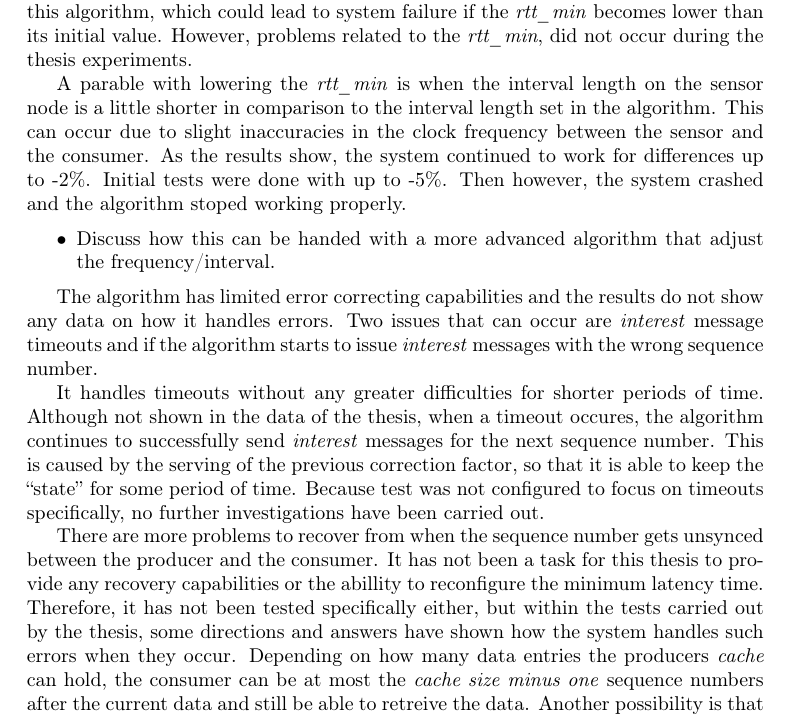
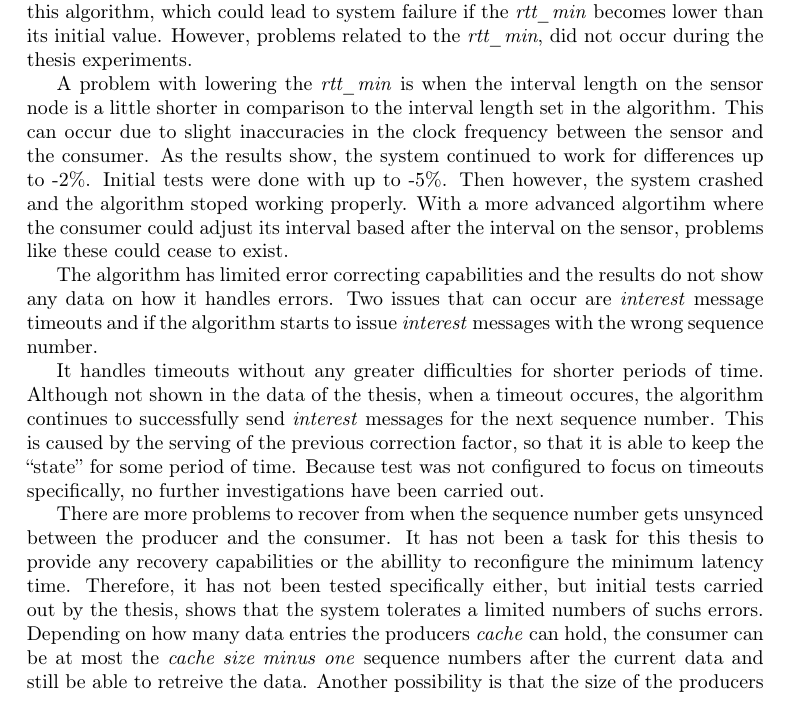
Before and after one commit to juffeboy/thesis_rapport, a LaTeX paper (main.tex, which reads section/discussion.tex): part of page 37 of 42, cut so that both start at the same text. The pictures show the PDF file main.pdf that the author committed with the source.

Commit message:
Added information on discussion

```diff
--- a/section/discussion.tex
+++ b/section/discussion.tex
@@ -41,7 +40,11 @@ As the results show, the system continued to work for differences up to -2$\%$.
+As the results show, the system continued to work for differences up to -2$\%$. Initial tests were done with up to -5$\%$. Then however, the system crashed and the algorithm stoped working properly. With a more advanced algortihm where the consumer could adjust its interval based after the interval on the sensor, problems like these could cease to exist.
 
-\begin{itemize}
-	\item Discuss how this can be handed with a more advanced algorithm that adjust the frequency/interval.
-\end{itemize}
+%\begin{itemize}
+%	\item Discuss how this can be handed with a more advanced algorithm that adjust the frequency/interval.
+%	With a more advanced algortihm that can adjust the interval length, errors like these could potentially b
+%	Om vi hade en mer avancerad algortihm som skulle kunna justera intervallet utefter klockan som sensorn har, skulle problem som dessa kunna upphöra.
+%
+%\end{itemize}
 
 %\begin{itemize}
 %\item handle timeouts
@@ -52,8 +55,7 @@ The algorithm has limited error correcting capabilities and the results do not s
 It handles timeouts without any greater difficulties for shorter periods of time. Although not shown in the data of the thesis, when a timeout occures, the algorithm continues to successfully send \textit{interest} messages for the next sequence number. This is caused by the serving of the previous correction factor, so that it is able to keep the ``state'' for some period of time. Because test was not configured to focus on timeouts specifically, no further investigations have been carried out.
 
 There are more problems to recover from when the sequence number gets unsynced between the producer and the consumer.
-It has not been a task for this thesis to provide any recovery capabilities or the abillity to reconfigure the minimum latency time. Therefore, it has not been tested specifically either, but within the tests carried out by the thesis, some directions and answers have shown how the system handles such errors when they occur.
-Depending on how many data entries the producers \textit{cache} can hold, the consumer can be at most the \textit{cache size minus one} sequence numbers after the current data and still be able to retreive the data.
+It has not been a task for this thesis to provide any recovery capabilities or the abillity to reconfigure the minimum latency time. Therefore, it has not been tested specifically either, but initial tests carried out by the thesis, shows that the system tolerates a limited numbers of suchs errors. Depending on how many data entries the producers \textit{cache} can hold, the consumer can be at most the \textit{cache size minus one} sequence numbers after the current data and still be able to retreive the data.
 Another possibility is that the size of the producers \textit{PIT} is large enough to handle several incoming requests and that it is able to hold them for until their data is produced.
 
 
```
Also changed, not shown: main.pdf, section/discussion.tex (3 more changed lines), 3 other files.
